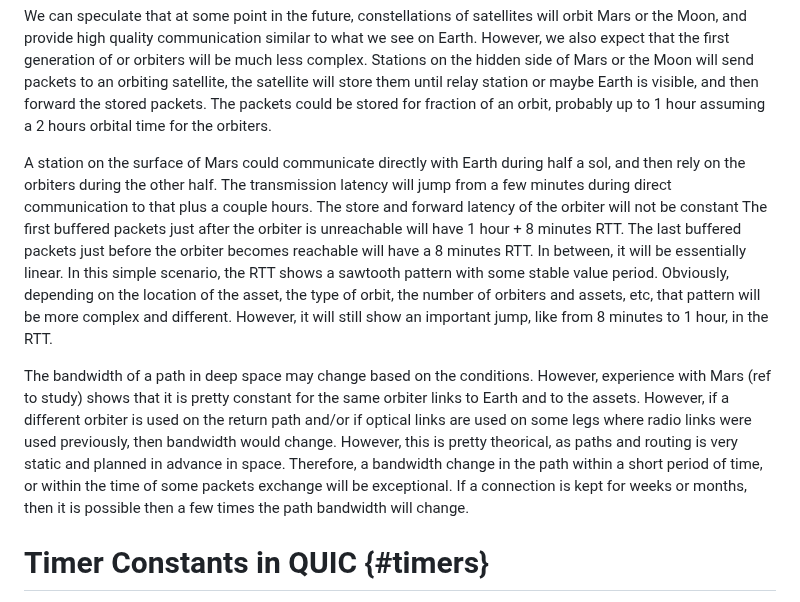
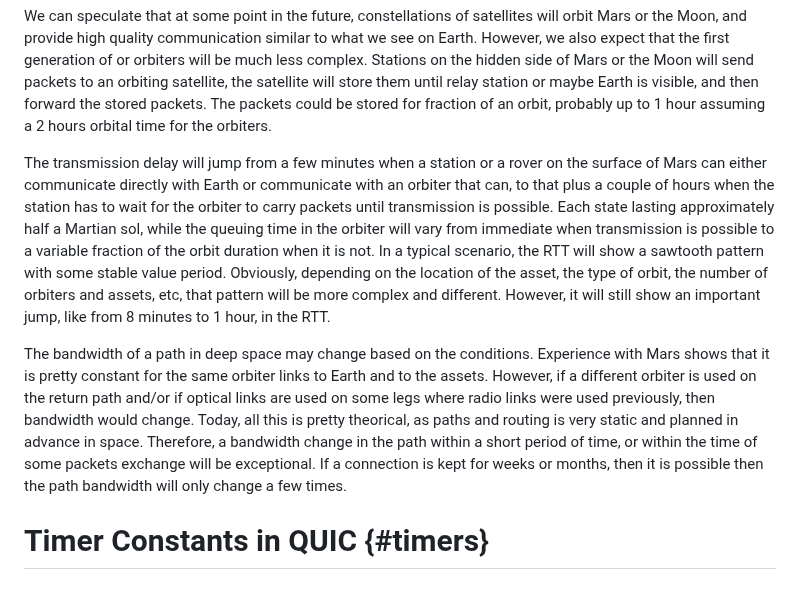
Before and after one commit to huitema/quic-in-space, a Markdown page: draft-huitema-quic-in-space.md, the part around the change. GitHub-like rendering.

Commit message:
Add description of path changes

```diff
--- a/draft-huitema-quic-in-space.md
+++ b/draft-huitema-quic-in-space.md
@@ -99,27 +99,27 @@ or maybe Earth is visible, and then forward the stored packets. The packets
 could be stored for fraction of an orbit, probably up to 1 hour assuming
 a 2 hours orbital time for the orbiters.
 
-A station on the surface of Mars could communicate directly with Earth during
-half a sol, and then rely on the orbiters during the other half. The transmission
-latency will jump from a few minutes during direct communication to that plus
-a couple hours. The store and forward latency of the orbiter will not be constant
-The first buffered packets just after
-the orbiter is unreachable will have 1 hour + 8 minutes RTT. The last buffered packets
-just before the orbiter becomes reachable will have a 8 minutes RTT. In between, it will
-be essentially linear. In this simple scenario, the RTT shows a sawtooth pattern with
-some stable value period.
+The transmission delay will jump from a few minutes when a station or a rover on
+the surface of Mars can either communicate directly with Earth or communicate
+with an orbiter that can, to that plus a couple of hours when the station has to
+wait for the orbiter to carry packets until transmission is possible. Each state
+lasting approximately half a Martian sol, while the queuing time in the orbiter
+will vary from immediate when transmission is possible to a variable fraction of the
+orbit duration when it is not. In a typical scenario, the RTT
+will show a sawtooth pattern with some stable value period.
 Obviously, depending on the location of the asset, the type of orbit, the number of orbiters
 and assets, etc, that pattern will be more complex and different. However, it will still
 show an important jump, like from 8 minutes to 1 hour, in the RTT.
 
-The bandwidth of a path in deep space may change based on the conditions. However, experience
-with Mars (ref to study) shows that it is pretty constant for the same orbiter links to Earth
+The bandwidth of a path in deep space may change based on the conditions. Experience
+with Mars shows that it is pretty constant for the same orbiter links to Earth
 and to the assets. However, if a different orbiter is used on the return path and/or
 if  optical links are used on some legs where radio links were used previously, then bandwidth
-would change. However, this is pretty theorical, as paths and routing is very static and
+would change. Today, all this is pretty theorical, as paths and routing is very static and
 planned in advance in space. Therefore, a bandwidth change in the path within a short period
 of time, or within the time of some packets exchange will be exceptional. If a connection is
-kept for weeks or months, then it is possible then a few times the path bandwidth will change.
+kept for weeks or months, then it is possible then the path bandwidth will only change
+a few times.
 
 # Timer Constants in QUIC {#timers}
 
```
